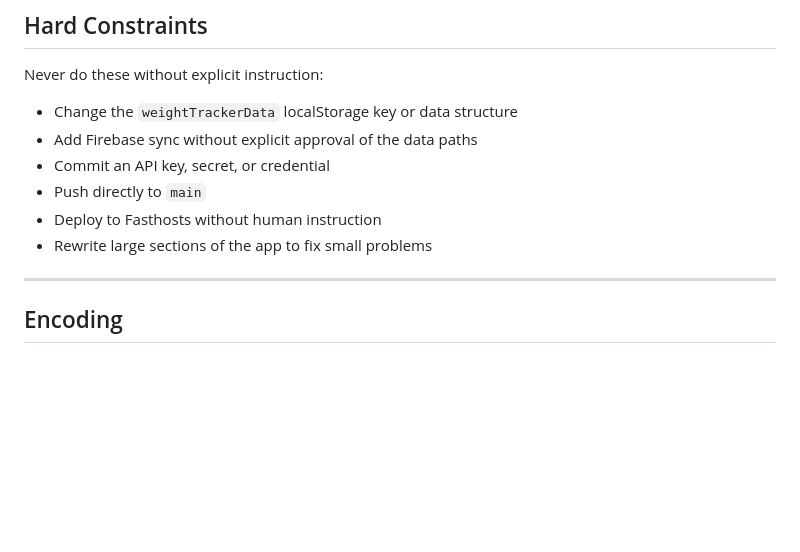
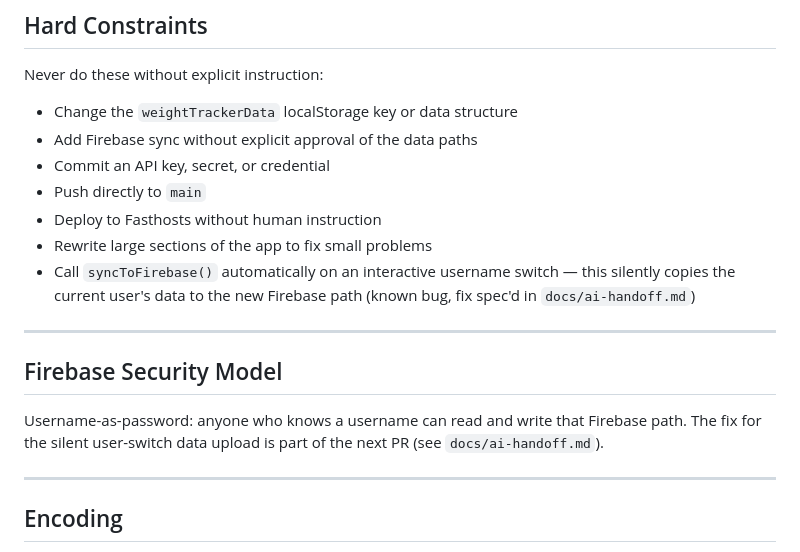
Before and after one commit to physicshack/visibledotdot.com-weight, a Markdown page: AGENTS.md, the part around the change. Rendered like a GitHub page; blank space fills up the shorter version.

```diff
--- a/AGENTS.md
+++ b/AGENTS.md
@@ -116,6 +116,15 @@ Never do these without explicit instruction:
 - Push directly to `main`
 - Deploy to Fasthosts without human instruction
 - Rewrite large sections of the app to fix small problems
+- Call `syncToFirebase()` automatically on an interactive username switch — this silently copies
+  the current user's data to the new Firebase path (known bug, fix spec'd in `docs/ai-handoff.md`)
+
+---
+
+## Firebase Security Model
+
+Username-as-password: anyone who knows a username can read and write that Firebase path.
+The fix for the silent user-switch data upload is part of the next PR (see `docs/ai-handoff.md`).
 
 ---
 
```
Also changed, not shown: docs/ai-handoff.md (+78 -38 lines).
